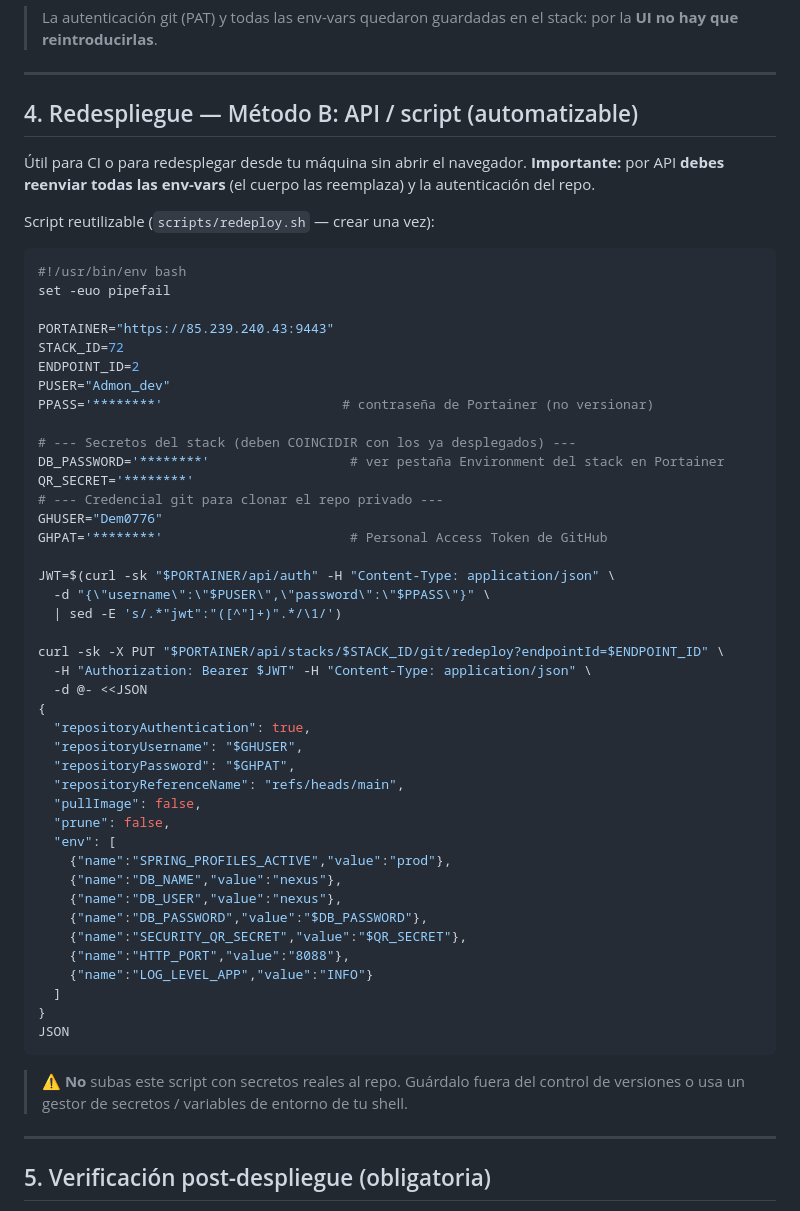
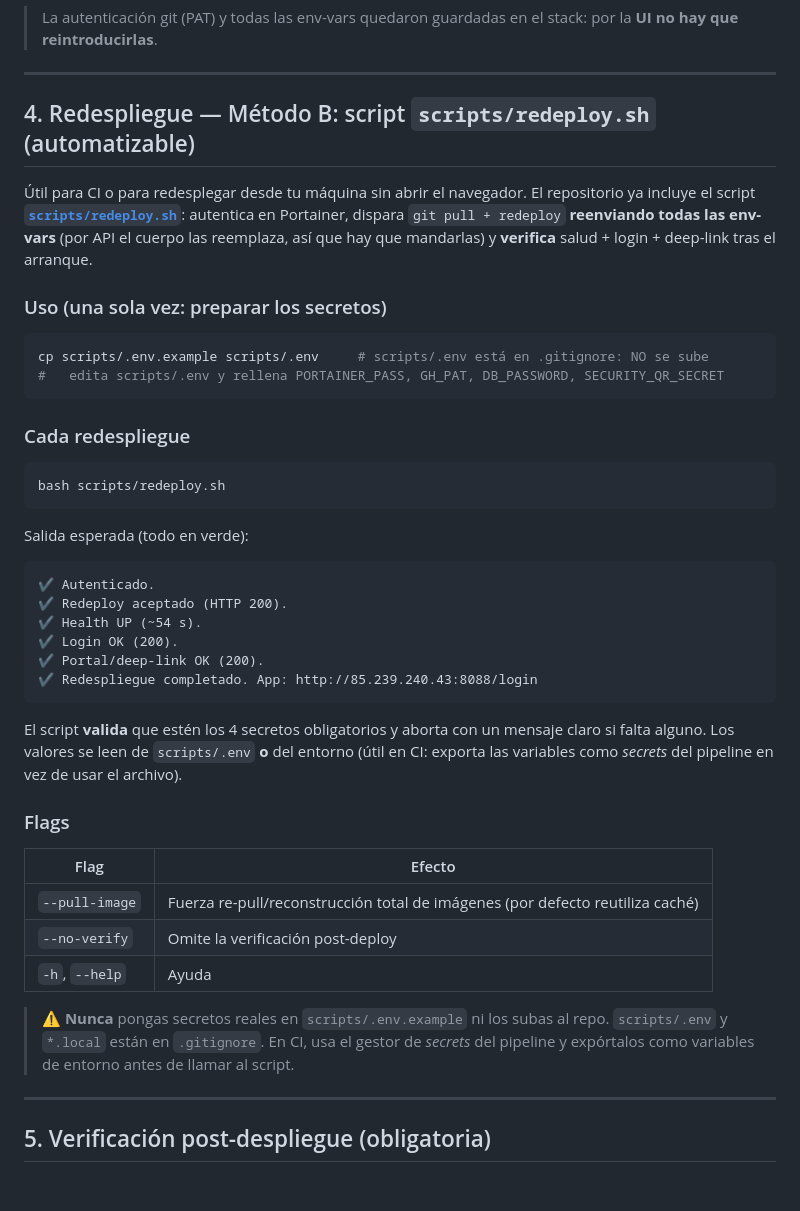
Before and after one commit to Dem0776/nexus-soft-time-clock, a Markdown page: docs/iteracion-13-produccion/08-manual-redespliegue.md, the part around the change. Rendered like a GitHub page; blank space fills up the shorter version.

Commit message:
docs(prod): el manual de redespliegue apunta a scripts/redeploy.sh
Reemplaza el bloque "script a crear" del Método B por el uso del script
ya versionado (scripts/redeploy.sh + scripts/.env), con flags y salida
esperada.

Co-Authored-By: Claude Opus 4.8 <noreply@anthropic.com>
Claude-Session: https://claude.ai/code/session_01WGbePL2MU3BnqXPgZhkMUD

````diff
--- a/docs/iteracion-13-produccion/08-manual-redespliegue.md
+++ b/docs/iteracion-13-produccion/08-manual-redespliegue.md
@@ -75,60 +75,48 @@ git push origin main
 
 ---
 
-## 4. Redespliegue — Método B: API / script (automatizable)
+## 4. Redespliegue — Método B: script `scripts/redeploy.sh` (automatizable)
 
-Útil para CI o para redesplegar desde tu máquina sin abrir el navegador.
-**Importante:** por API **debes reenviar todas las env-vars** (el cuerpo las
-reemplaza) y la autenticación del repo.
+Útil para CI o para redesplegar desde tu máquina sin abrir el navegador. El
+repositorio ya incluye el script **[`scripts/redeploy.sh`](../../scripts/redeploy.sh)**:
+autentica en Portainer, dispara `git pull + redeploy` **reenviando todas las
+env-vars** (por API el cuerpo las reemplaza, así que hay que mandarlas) y
+**verifica** salud + login + deep-link tras el arranque.
 
-Script reutilizable (`scripts/redeploy.sh` — crear una vez):
-
+### Uso (una sola vez: preparar los secretos)
 ```bash
-#!/usr/bin/env bash
-set -euo pipefail
-
-PORTAINER="https://85.239.240.43:9443"
-STACK_ID=72
-ENDPOINT_ID=2
-PUSER="Admon_dev"
-PPASS='********'                       # contraseña de Portainer (no versionar)
-
-# --- Secretos del stack (deben COINCIDIR con los ya desplegados) ---
-DB_PASSWORD='********'                  # ver pestaña Environment del stack en Portainer
-QR_SECRET='********'
-# --- Credencial git para clonar el repo privado ---
-GHUSER="Dem0776"
-GHPAT='********'                        # Personal Access Token de GitHub
-
-JWT=$(curl -sk "$PORTAINER/api/auth" -H "Content-Type: application/json" \
-  -d "{\"username\":\"$PUSER\",\"password\":\"$PPASS\"}" \
-  | sed -E 's/.*"jwt":"([^"]+)".*/\1/')
-
-curl -sk -X PUT "$PORTAINER/api/stacks/$STACK_ID/git/redeploy?endpointId=$ENDPOINT_ID" \
-  -H "Authorization: Bearer $JWT" -H "Content-Type: application/json" \
-  -d @- <<JSON
-{
-  "repositoryAuthentication": true,
-  "repositoryUsername": "$GHUSER",
-  "repositoryPassword": "$GHPAT",
-  "repositoryReferenceName": "refs/heads/main",
-  "pullImage": false,
-  "prune": false,
-  "env": [
-    {"name":"SPRING_PROFILES_ACTIVE","value":"prod"},
-    {"name":"DB_NAME","value":"nexus"},
-    {"name":"DB_USER","value":"nexus"},
-    {"name":"DB_PASSWORD","value":"$DB_PASSWORD"},
-    {"name":"SECURITY_QR_SECRET","value":"$QR_SECRET"},
-    {"name":"HTTP_PORT","value":"8088"},
-    {"name":"LOG_LEVEL_APP","value":"INFO"}
-  ]
-}
-JSON
+cp scripts/.env.example scripts/.env     # scripts/.env está en .gitignore: NO se sube
+#   edita scripts/.env y rellena PORTAINER_PASS, GH_PAT, DB_PASSWORD, SECURITY_QR_SECRET
 ```
 
-> ⚠️ **No** subas este script con secretos reales al repo. Guárdalo fuera del control de
-> versiones o usa un gestor de secretos / variables de entorno de tu shell.
+### Cada redespliegue
+```bash
+bash scripts/redeploy.sh
+```
+Salida esperada (todo en verde):
+```
+✔ Autenticado.
+✔ Redeploy aceptado (HTTP 200).
+✔ Health UP (~54 s).
+✔ Login OK (200).
+✔ Portal/deep-link OK (200).
+✔ Redespliegue completado. App: http://85.239.240.43:8088/login
+```
+
+El script **valida** que estén los 4 secretos obligatorios y aborta con un mensaje
+claro si falta alguno. Los valores se leen de `scripts/.env` **o** del entorno
+(útil en CI: exporta las variables como *secrets* del pipeline en vez de usar el archivo).
+
+### Flags
+| Flag | Efecto |
+|---|---|
+| `--pull-image` | Fuerza re-pull/reconstrucción total de imágenes (por defecto reutiliza caché) |
+| `--no-verify` | Omite la verificación post-deploy |
+| `-h`, `--help` | Ayuda |
+
+> ⚠️ **Nunca** pongas secretos reales en `scripts/.env.example` ni los subas al repo.
+> `scripts/.env` y `*.local` están en `.gitignore`. En CI, usa el gestor de *secrets*
+> del pipeline y expórtalos como variables de entorno antes de llamar al script.
 
 ---
 
````
